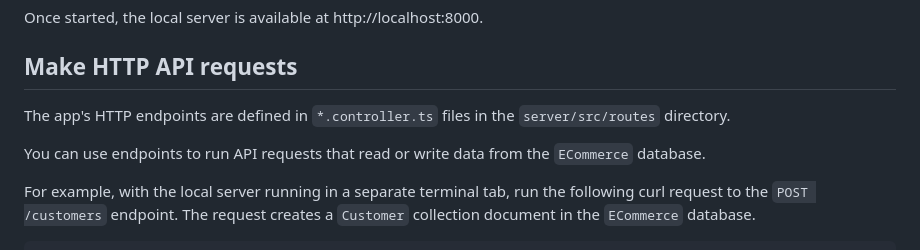
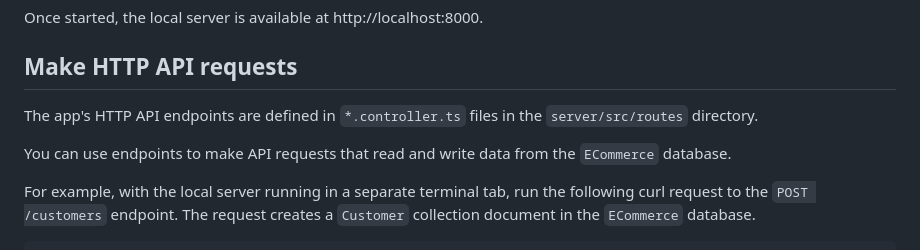
Before and after one commit to fauna/js-sample-app, a Markdown page: README.md, the part around the change. Rendered like a GitHub page.

Commit message:
Add missing word

```diff
--- a/README.md
+++ b/README.md
@@ -121,10 +121,10 @@ Once started, the local server is available at http://localhost:8000.
 
 ## Make HTTP API requests
 
-The app's HTTP endpoints are defined in `*.controller.ts` files in the
+The app's HTTP API endpoints are defined in `*.controller.ts` files in the
 `server/src/routes` directory.
 
-You can use endpoints to run API requests that read or write data from
+You can use endpoints to make API requests that read and write data from
 the `ECommerce` database.
 
 For example, with the local server running in a separate terminal tab, run the
```
